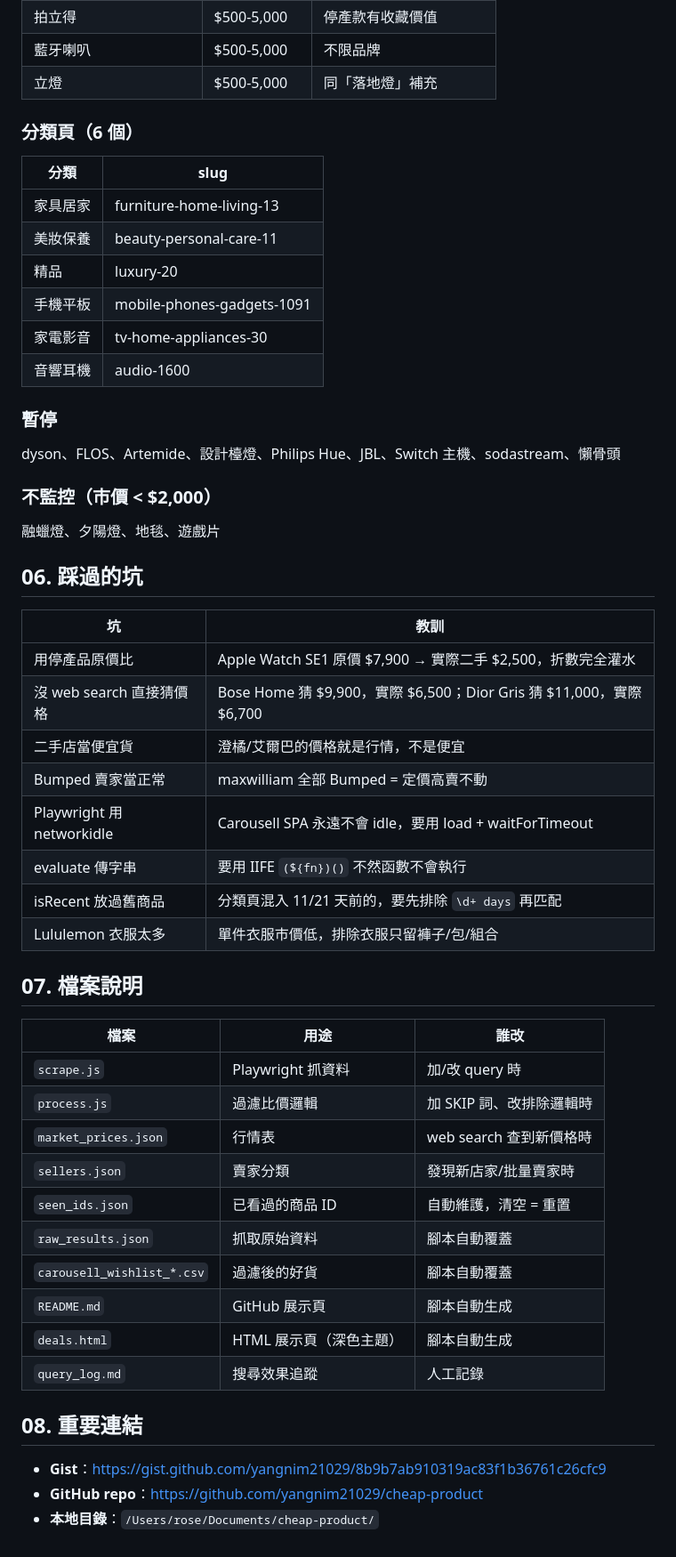
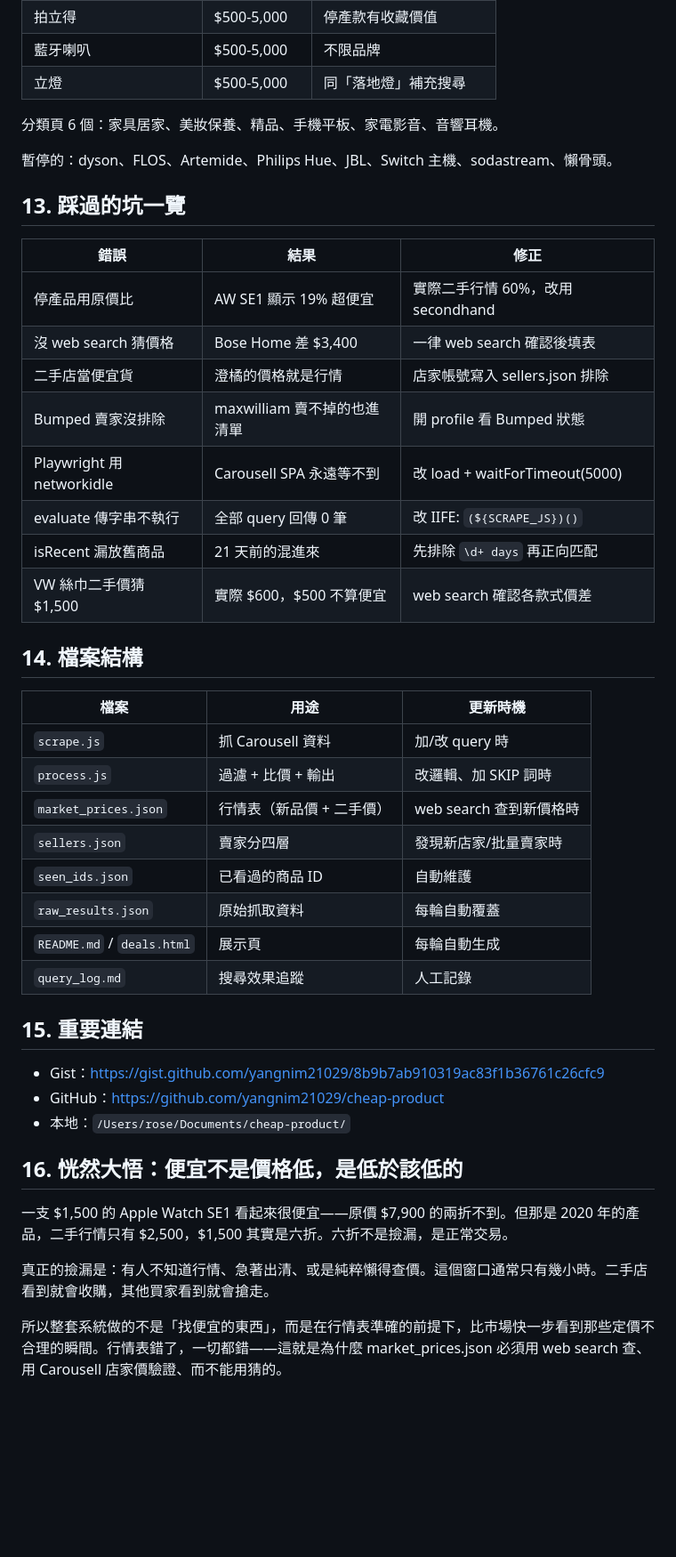
Before and after one commit to yangnim21029/cheap-product, a Markdown page: carousell_workflow.md, the part around one of its changes. Shown at 89% size. Rendered like a GitHub page; blank space fills up the shorter version.

```diff
--- a/carousell_workflow.md
+++ b/carousell_workflow.md
@@ -114,57 +128,48 @@ gh gist edit 8b9b7ab910319ac83f1b36761c26cfc9 README.md
 | nespresso | $500-3,000 | 膠囊咖啡機 |
 | 拍立得 | $500-5,000 | 停產款有收藏價值 |
 | 藍牙喇叭 | $500-5,000 | 不限品牌 |
-| 立燈 | $500-5,000 | 同「落地燈」補充 |
+| 立燈 | $500-5,000 | 同「落地燈」補充搜尋 |
 
-### 分類頁（6 個）
+分類頁 6 個：家具居家、美妝保養、精品、手機平板、家電影音、音響耳機。
 
-| 分類 | slug |
-|------|------|
-| 家具居家 | furniture-home-living-13 |
-| 美妝保養 | beauty-personal-care-11 |
-| 精品 | luxury-20 |
-| 手機平板 | mobile-phones-gadgets-1091 |
-| 家電影音 | tv-home-appliances-30 |
-| 音響耳機 | audio-1600 |
+暫停的：dyson、FLOS、Artemide、Philips Hue、JBL、Switch 主機、sodastream、懶骨頭。
 
-### 暫停
+## 13. 踩過的坑一覽
 
-dyson、FLOS、Artemide、設計檯燈、Philips Hue、JBL、Switch 主機、sodastream、懶骨頭
+| 錯誤 | 結果 | 修正 |
+|------|------|------|
+| 停產品用原價比 | AW SE1 顯示 19% 超便宜 | 實際二手行情 60%，改用 secondhand |
+| 沒 web search 猜價格 | Bose Home 差 $3,400 | 一律 web search 確認後填表 |
+| 二手店當便宜貨 | 澄橘的價格就是行情 | 店家帳號寫入 sellers.json 排除 |
+| Bumped 賣家沒排除 | maxwilliam 賣不掉的也進清單 | 開 profile 看 Bumped 狀態 |
+| Playwright 用 networkidle | Carousell SPA 永遠等不到 | 改 load + waitForTimeout(5000) |
+| evaluate 傳字串不執行 | 全部 query 回傳 0 筆 | 改 IIFE: `(${SCRAPE_JS})()` |
+| isRecent 漏放舊商品 | 21 天前的混進來 | 先排除 `\d+ days` 再正向匹配 |
+| VW 絲巾二手價猜 $1,500 | 實際 $600，$500 不算便宜 | web search 確認各款式價差 |
 
-### 不監控（市價 < $2,000）
+## 14. 檔案結構
 
-融蠟燈、夕陽燈、地毯、遊戲片
-
-## 06. 踩過的坑
-
-| 坑 | 教訓 |
-|----|------|
-| 用停產品原價比 | Apple Watch SE1 原價 $7,900 → 實際二手 $2,500，折數完全灌水 |
-| 沒 web search 直接猜價格 | Bose Home 猜 $9,900，實際 $6,500；Dior Gris 猜 $11,000，實際 $6,700 |
-| 二手店當便宜貨 | 澄橘/艾爾巴的價格就是行情，不是便宜 |
-| Bumped 賣家當正常 | maxwilliam 全部 Bumped = 定價高賣不動 |
-| Playwright 用 networkidle | Carousell SPA 永遠不會 idle，要用 load + waitForTimeout |
-| evaluate 傳字串 | 要用 IIFE `(${fn})()` 不然函數不會執行 |
-| isRecent 放過舊商品 | 分類頁混入 11/21 天前的，要先排除 `\d+ days` 再匹配 |
-| Lululemon 衣服太多 | 單件衣服市價低，排除衣服只留褲子/包/組合 |
-
-## 07. 檔案說明
-
-| 檔案 | 用途 | 誰改 |
-|------|------|------|
-| `scrape.js` | Playwright 抓資料 | 加/改 query 時 |
-| `process.js` | 過濾比價邏輯 | 加 SKIP 詞、改排除邏輯時 |
-| `market_prices.json` | 行情表 | web search 查到新價格時 |
-| `sellers.json` | 賣家分類 | 發現新店家/批量賣家時 |
-| `seen_ids.json` | 已看過的商品 ID | 自動維護，清空 = 重置 |
-| `raw_results.json` | 抓取原始資料 | 腳本自動覆蓋 |
-| `carousell_wishlist_*.csv` | 過濾後的好貨 | 腳本自動覆蓋 |
-| `README.md` | GitHub 展示頁 | 腳本自動生成 |
-| `deals.html` | HTML 展示頁（深色主題）| 腳本自動生成 |
+| 檔案 | 用途 | 更新時機 |
+|------|------|---------|
+| `scrape.js` | 抓 Carousell 資料 | 加/改 query 時 |
+| `process.js` | 過濾 + 比價 + 輸出 | 改邏輯、加 SKIP 詞時 |
+| `market_prices.json` | 行情表（新品價 + 二手價）| web search 查到新價格時 |
+| `sellers.json` | 賣家分四層 | 發現新店家/批量賣家時 |
+| `seen_ids.json` | 已看過的商品 ID | 自動維護 |
+| `raw_results.json` | 原始抓取資料 | 每輪自動覆蓋 |
+| `README.md` / `deals.html` | 展示頁 | 每輪自動生成 |
 | `query_log.md` | 搜尋效果追蹤 | 人工記錄 |
 
-## 08. 重要連結
+## 15. 重要連結
 
-- **Gist**：https://gist.github.com/yangnim21029/8b9b7ab910319ac83f1b36761c26cfc9
-- **GitHub repo**：https://github.com/yangnim21029/cheap-product
-- **本地目錄**：`/Users/rose/Documents/cheap-product/`
+- Gist：https://gist.github.com/yangnim21029/8b9b7ab910319ac83f1b36761c26cfc9
+- GitHub：https://github.com/yangnim21029/cheap-product
+- 本地：`/Users/rose/Documents/cheap-product/`
+
+## 16. 恍然大悟：便宜不是價格低，是低於該低的
+
+一支 $1,500 的 Apple Watch SE1 看起來很便宜——原價 $7,900 的兩折不到。但那是 2020 年的產品，二手行情只有 $2,500，$1,500 其實是六折。六折不是撿漏，是正常交易。
+
+真正的撿漏是：有人不知道行情、急著出清、或是純粹懶得查價。這個窗口通常只有幾小時。二手店看到就會收購，其他買家看到就會搶走。
+
+所以整套系統做的不是「找便宜的東西」，而是在行情表準確的前提下，比市場快一步看到那些定價不合理的瞬間。行情表錯了，一切都錯——這就是為什麼 market_prices.json 必須用 web search 查、用 Carousell 店家價驗證、而不能用猜的。
```
Also changed, not shown: other parts of carousell_workflow.md (+76 -62 lines).
